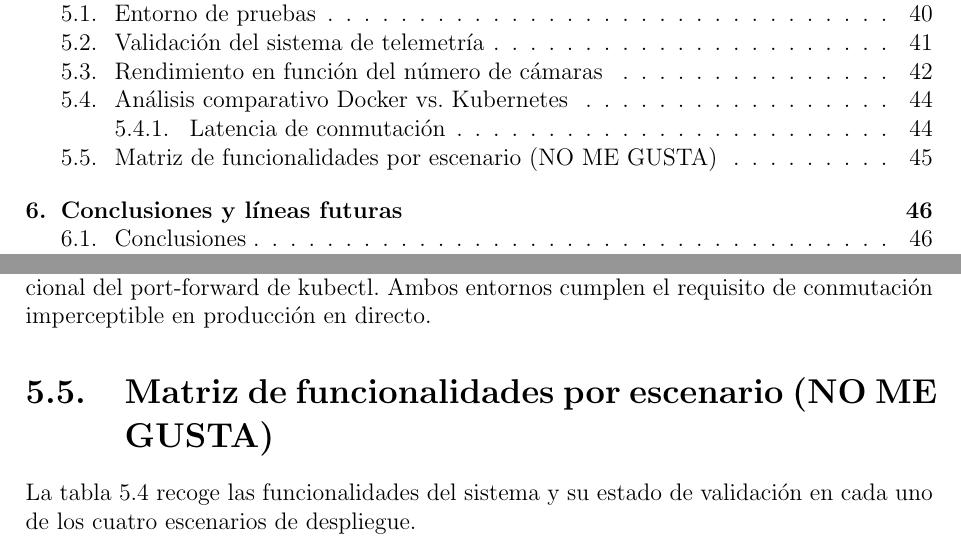
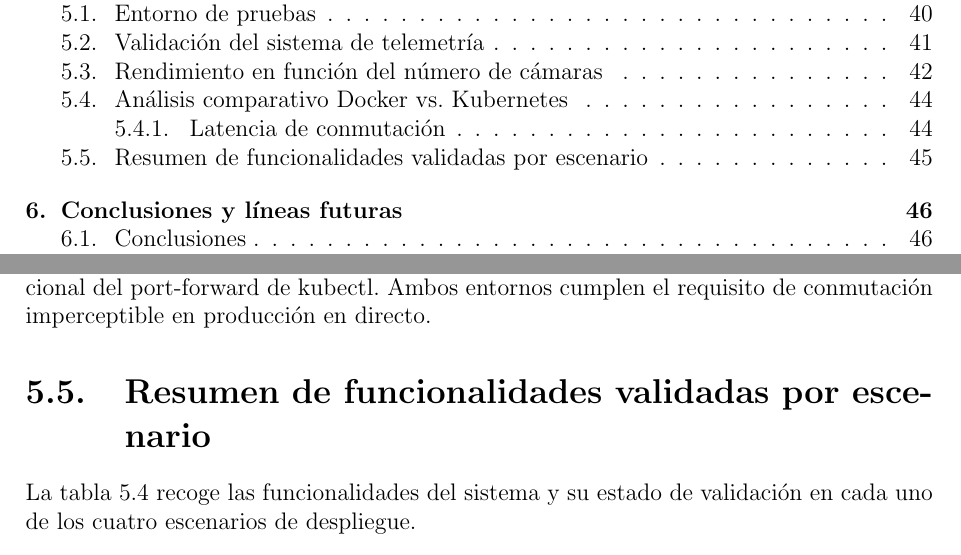
Before and after one commit to martin1210235/voctomix-2.0, a LaTeX thesis (main.tex, which reads capitulos/cap5/5_3_resultados.tex): two parts of pages 11 and 60 of 73, joined at a grey line, cut so that both start at the same text. Compiled offline with pdfLaTeX.

Commit message:
fix(thesis): remove informal label from section 5.5 title in TOC

```diff
--- a/capitulos/cap5/5_3_resultados.tex
+++ b/capitulos/cap5/5_3_resultados.tex
@@ -212,7 +212,7 @@ apenas perceptible atribuible al salto adicional del port-forward de kubectl.
 Ambos entornos cumplen el requisito de conmutación imperceptible en producción
 en directo.
 
-\section{Matriz de funcionalidades por escenario (NO ME GUSTA)}
+\section{Resumen de funcionalidades validadas por escenario}
 \label{sec:matriz_funcionalidades}
 
 La tabla~\ref{tab:matriz_funcionalidades} recoge las funcionalidades del sistema
```
